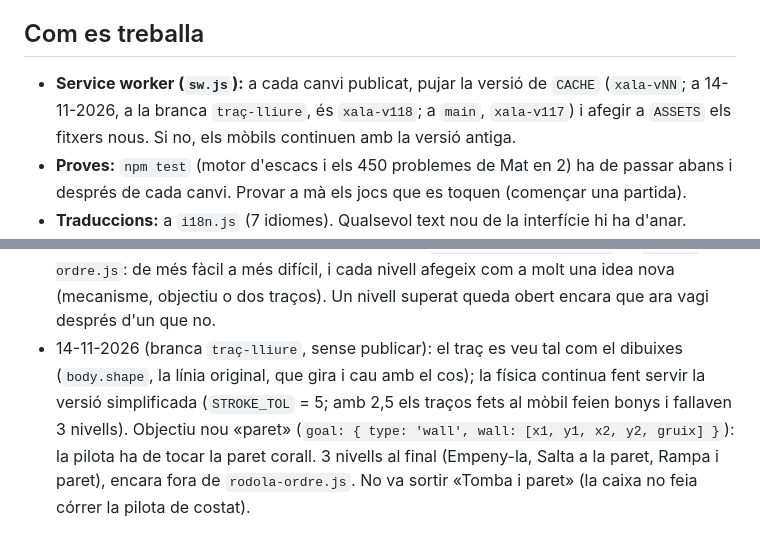
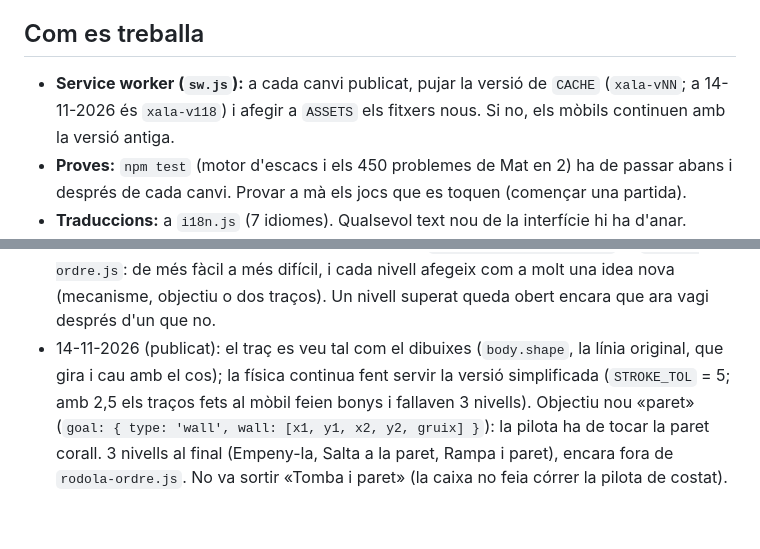
Before and after one commit to Luchinrok/Xala, a Markdown page: CLAUDE.md, 2 parts joined by grey strips. Drawn GitHub-style.

Commit message:
CLAUDE.md: traç lliure i paret publicats
Co-Authored-By: Claude Opus 5.5 <noreply@anthropic.com>

```diff
--- a/CLAUDE.md
+++ b/CLAUDE.md
@@ -11,7 +11,7 @@
 
 ## Com es treballa
 
-- **Service worker (`sw.js`):** a cada canvi publicat, pujar la versió de `CACHE` (`xala-vNN`; a 14-11-2026, a la branca `traç-lliure`, és `xala-v118`; a `main`, `xala-v117`) i afegir a `ASSETS` els fitxers nous. Si no, els mòbils continuen amb la versió antiga.
+- **Service worker (`sw.js`):** a cada canvi publicat, pujar la versió de `CACHE` (`xala-vNN`; a 14-11-2026 és `xala-v118`) i afegir a `ASSETS` els fitxers nous. Si no, els mòbils continuen amb la versió antiga.
 - **Proves:** `npm test` (motor d'escacs i els 450 problemes de Mat en 2) ha de passar abans i després de cada canvi. Provar a mà els jocs que es toquen (començar una partida).
 - **Traduccions:** a `i18n.js` (7 idiomes). Qualsevol text nou de la interfície hi ha d'anar.
 - **Mòbil:** `touch-action: manipulation` a tota l'app (sense zoom per doble toc ni retard); els taulers d'arrossegar (Encaixa!, Sopa, Vaixells, 2048, La Serp, Fes-la caure) tenen `touch-action: none`. Els camps de text, 16 px o més (perquè l'iPhone no faci zoom). No tornar a posar `maximum-scale` al viewport.
@@ -47,4 +47,4 @@
 - 08-11-2026 (publicat): 4 nivells de tres mecanismes (Corda, molinet i imant; Corda, trapa i imant; Trapa, molinet i imant; Pes, botó i dues): 49 nivells. Comprovat que, sense cada mecanisme, la solució no funciona.
 - 09-11-2026 (publicat): 3 nivells més de tres mecanismes (Corda, molinet i dues; Pont, imant i toca; Catapulta i molinet): 52 nivells. El generador té `need` (mecanismes que han de comptar: sense ells la solució no guanya) i comprova el segon traç també 1 s tard. No van sortir: Cadena (el pes no tomba prou la caixa per prémer el botó) i Catapulta i trapa (fallava amb el segon traç 1 s tard).
 - 09-11-2026 (publicat): revisió de dificultat de Fes-la caure. `tools/rodola-dificultat.mjs` prova 150 traços a l'atzar per nivell (com més en resolen, més fàcil; mesura quant perdona, no quant costa pensar-lo). `tools/rodola-endureix.mjs` afegeix com a màxim dues zones ratllades, sense trepitjar-se, que no toquin la solució però tapin dreceres (amb més zones el tauler quedava massa carregat). Els de trapa i botó continuen sent dels fàcils: el botó l'obre gairebé qualsevol cosa. `tools/rodola-ordena.mjs` fa `rodola-ordre.js`: de més fàcil a més difícil, i cada nivell afegeix com a molt una idea nova (mecanisme, objectiu o dos traços). Un nivell superat queda obert encara que ara vagi després d'un que no.
-- 14-11-2026 (branca `traç-lliure`, sense publicar): el traç es veu tal com el dibuixes (`body.shape`, la línia original, que gira i cau amb el cos); la física continua fent servir la versió simplificada (`STROKE_TOL` = 5; amb 2,5 els traços fets al mòbil feien bonys i fallaven 3 nivells). Objectiu nou «paret» (`goal: { type: 'wall', wall: [x1, y1, x2, y2, gruix] }`): la pilota ha de tocar la paret corall. 3 nivells al final (Empeny-la, Salta a la paret, Rampa i paret), encara fora de `rodola-ordre.js`. No va sortir «Tomba i paret» (la caixa no feia córrer la pilota de costat).
+- 14-11-2026 (publicat): el traç es veu tal com el dibuixes (`body.shape`, la línia original, que gira i cau amb el cos); la física continua fent servir la versió simplificada (`STROKE_TOL` = 5; amb 2,5 els traços fets al mòbil feien bonys i fallaven 3 nivells). Objectiu nou «paret» (`goal: { type: 'wall', wall: [x1, y1, x2, y2, gruix] }`): la pilota ha de tocar la paret corall. 3 nivells al final (Empeny-la, Salta a la paret, Rampa i paret), encara fora de `rodola-ordre.js`. No va sortir «Tomba i paret» (la caixa no feia córrer la pilota de costat).
```
